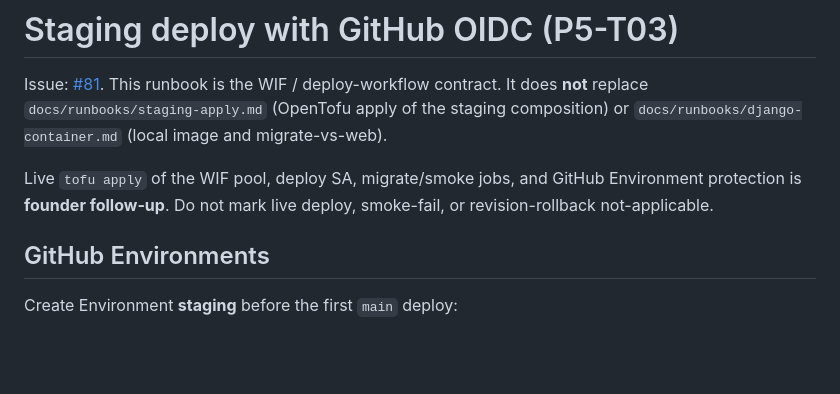
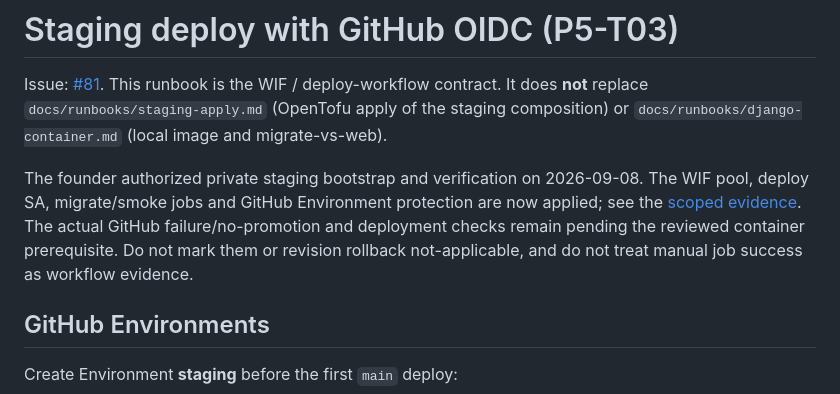
Before and after one commit to pedroharaujo/shortform-streaming, a Markdown page: docs/runbooks/staging-deploy.md, the part around the change. Rendered like a GitHub page; blank space fills up the shorter version.

Commit message:
docs(infra): record private staging verification (#101)

```diff
--- a/docs/runbooks/staging-deploy.md
+++ b/docs/runbooks/staging-deploy.md
@@ -5,9 +5,12 @@ This runbook is the WIF / deploy-workflow contract. It does **not** replace
 `docs/runbooks/staging-apply.md` (OpenTofu apply of the staging composition)
 or `docs/runbooks/django-container.md` (local image and migrate-vs-web).
 
-Live `tofu apply` of the WIF pool, deploy SA, migrate/smoke jobs, and GitHub
-Environment protection is **founder follow-up**. Do not mark live deploy,
-smoke-fail, or revision-rollback not-applicable.
+The founder authorized private staging bootstrap and verification on
+2026-09-08. The WIF pool, deploy SA, migrate/smoke jobs and GitHub Environment
+protection are now applied; see the [scoped evidence](../superpowers/reports/2026-09-08-p5-t04-live-verification.md).
+The actual GitHub failure/no-promotion and deployment checks remain pending
+the reviewed container prerequisite. Do not mark them or revision rollback
+not-applicable, and do not treat manual job success as workflow evidence.
 
 ## GitHub Environments
 
```
Also changed, not shown: 1 other file.
